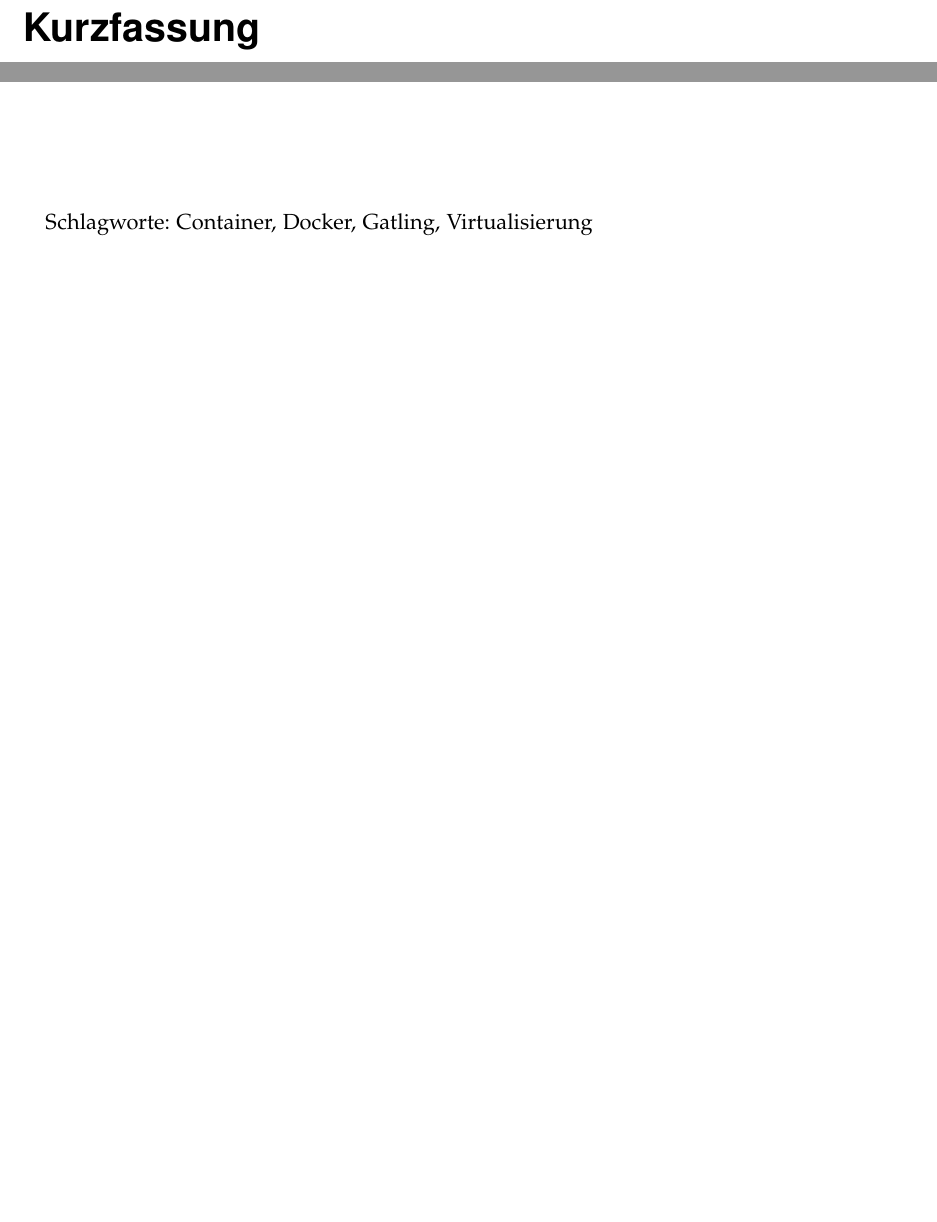
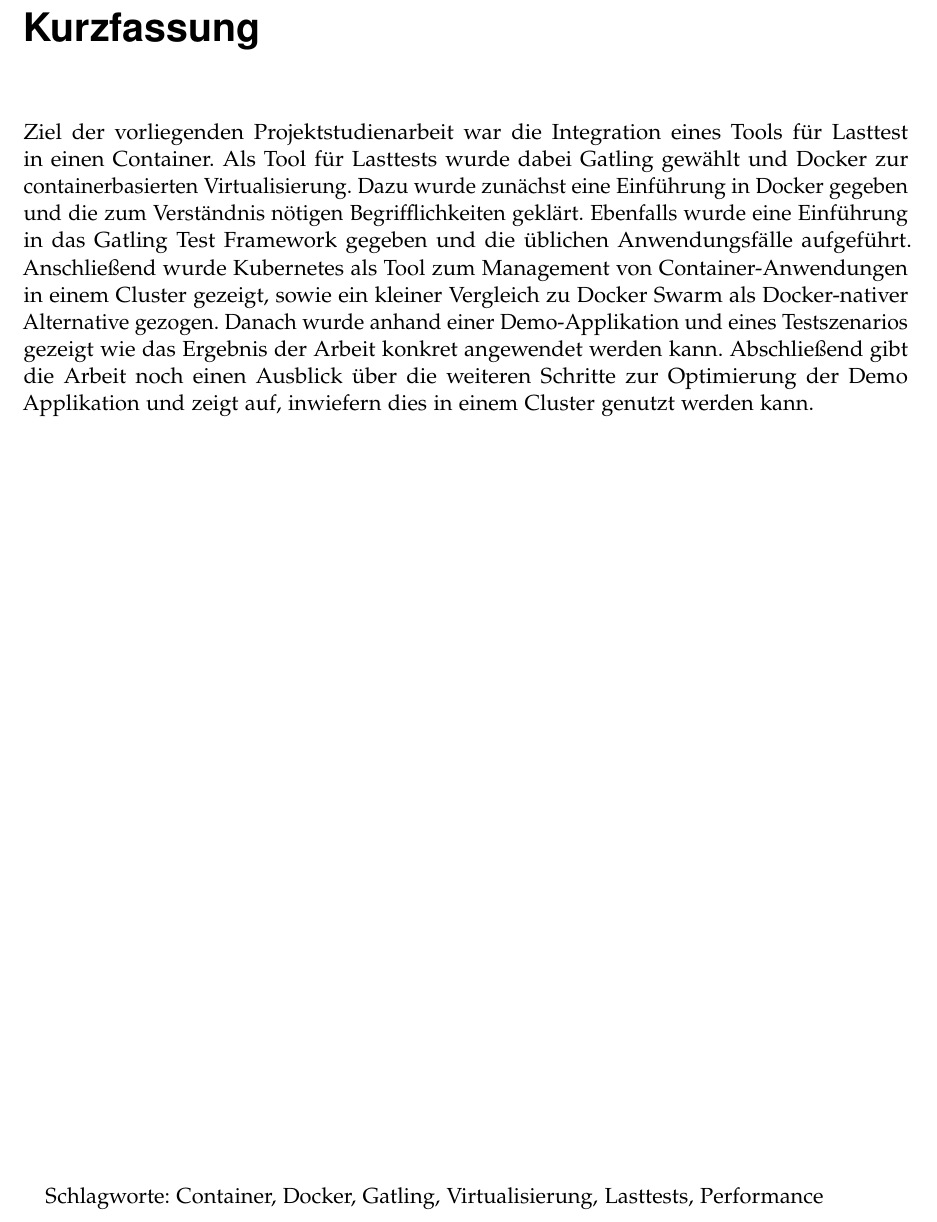
Before and after one commit to prskr/SA-Jericho, a LaTeX thesis (docs/Seminararbeit/thesis.tex, which reads docs/Seminararbeit/abstract.tex): two parts of page 3 of 33 before the commit and part of page 3 of 33 after it, the two joined at a grey line, cut so that both start at the same text, the shorter picture padded with empty space. Compiled offline with pdfLaTeX; an older LaTeX class or package is replaced by its successor; a missing bibliography style is replaced by a similar one.

Commit message:
Added abstract

```diff
--- a/docs/Seminararbeit/abstract.tex
+++ b/docs/Seminararbeit/abstract.tex
@@ -3,10 +3,10 @@
 
 \bigskip
 
-
+Ziel der vorliegenden Projektstudienarbeit war die Integration eines Tools für Lasttest in einen Container. Als Tool für Lasttests wurde dabei Gatling gewählt und Docker zur containerbasierten Virtualisierung. Dazu wurde zunächst eine Einführung in Docker gegeben und die zum Verständnis nötigen Begrifflichkeiten geklärt. Ebenfalls wurde eine Einführung in das Gatling Test Framework gegeben und die üblichen Anwendungsfälle aufgeführt. Anschließend wurde Kubernetes als Tool zum Management von Container-Anwendungen in einem Cluster gezeigt, sowie ein kleiner Vergleich zu Docker Swarm als Docker-nativer Alternative gezogen. Danach wurde anhand einer Demo-Applikation und eines Testszenarios gezeigt wie das Ergebnis der Arbeit konkret angewendet werden kann. Abschließend gibt die Arbeit noch einen Ausblick über die weiteren Schritte zur Optimierung der Demo Applikation und zeigt auf, inwiefern dies in einem Cluster genutzt werden kann.
 
 \noindent
 
 \vspace*{\fill}
 Schlagworte:
-Container, Docker, Gatling, Virtualisierung
+Container, Docker, Gatling, Virtualisierung, Lasttests, Performance
```
